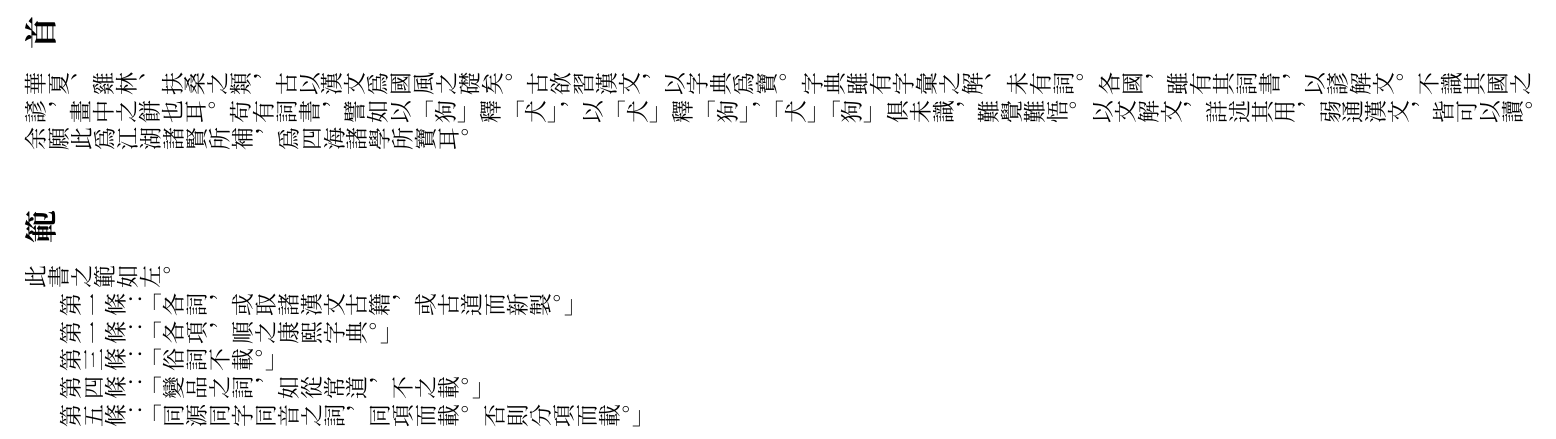
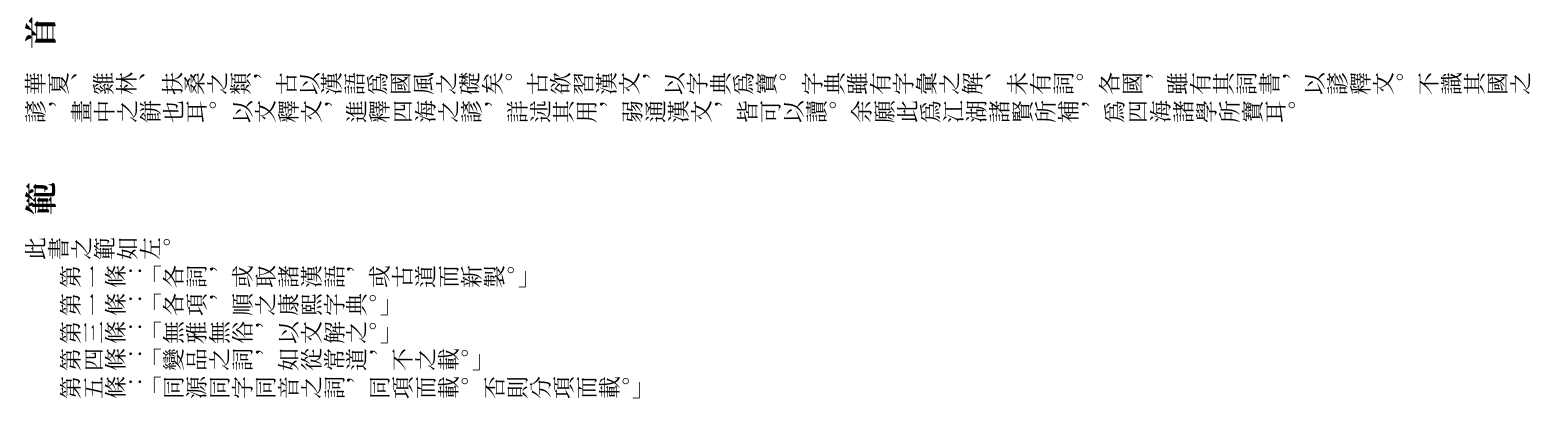
Before and after one commit to leesh7672/leed, a LaTeX book (hcl.tex, which reads preface.tex): part of page 2 of 3, cut so that both start at the same text. Compiled offline with XeLaTeX.

Commit message:
The policy has been changed to be descriptive.

```diff
--- a/preface.tex
+++ b/preface.tex
@@ -1,16 +1,15 @@
 \section{首}
-華夏、雞林、扶桑之類，古以漢文爲國風之礎矣。
+華夏、雞林、扶桑之類，古以漢語爲國風之礎矣。
 古欲習漢文，以字典爲寶。
 字典雖有字彙之解、未有詞。
-各國，雖有其詞書，以諺解文。
+各國，雖有其詞書，以諺釋文。
 不識其國之諺，畫中之餅也耳。
-苟有詞書，譬如以「狗」釋「犬」，以「犬」釋「狗」，「犬」「狗」俱未識，難覺難悟。
-以文解文，詳述其用，弱通漢文，皆可以讀。
+以文釋文，進釋四海之諺，詳述其用，弱通漢文，皆可以讀。
 余願此爲江湖諸賢所補，爲四海諸學所寶耳。
 \section{範}
 此書之範如左。
-\par 第一條：「各詞，或取諸漢文古籍，或古道而新製。」
+\par 第一條：「各詞，或取諸漢語，或古道而新製。」
 \par 第一條：「各項，順之康熙字典。」
-\par 第三條：「俗詞不載。」
+\par 第三條：「無雅無俗，以文解之。」
 \par 第四條：「變品之詞，如從常道，不之載。」
 \par 第五條：「同源同字同音之詞，同項而載。否則分項而載。」
```
